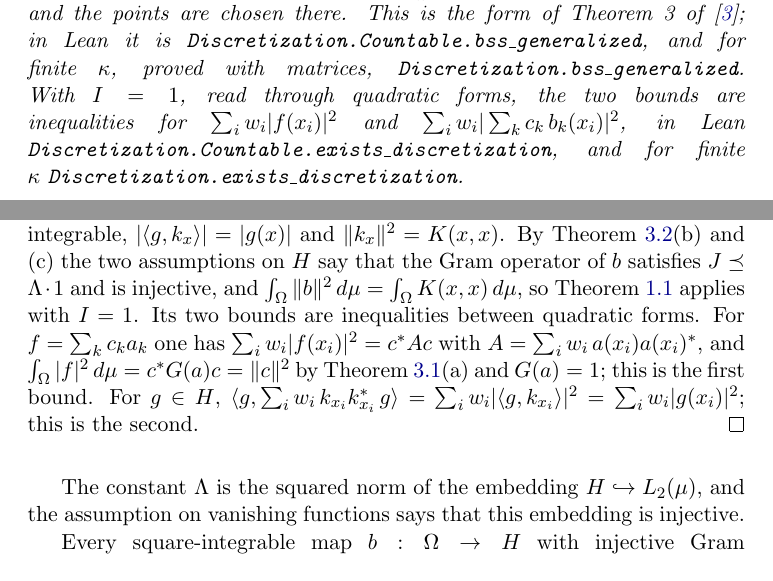
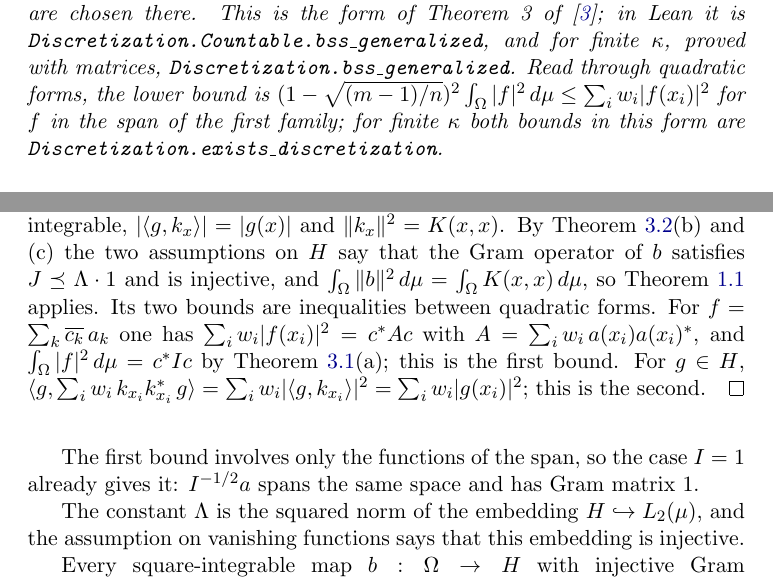
Before and after one commit to mario-ullrich/Lean-Discretization, a LaTeX thesis (blueprint/src/print.tex, which reads blueprint/src/content.tex): two parts of pages 5 and 7 of 39, joined at a grey line, cut so that both start at the same text. Compiled offline with pdfLaTeX.

Commit message:
State the discretization inequalities for a positive definite Gram matrix

```diff
--- a/blueprint/src/content.tex
+++ b/blueprint/src/content.tex
@@ -74,10 +74,9 @@ $c \in \ell_2(\kappa)$. Nothing pointwise is assumed: by Tonelli,
 $\sum_k |b_k(x)|^2 < \infty$ almost everywhere, and the points are chosen there. This is
 the form of Theorem~3 of~\cite{CDKU}; in Lean it is
 \texttt{Discretization.Countable.bss\_generalized}, and for finite $\kappa$, proved with
-matrices, \texttt{Discretization.bss\_generalized}. With $I = 1$, read through quadratic
-forms, the two bounds are inequalities for $\sum_i w_i |f(x_i)|^2$ and
-$\sum_i w_i |\sum_k c_k \, b_k(x_i)|^2$, in Lean
-\texttt{Discretization.Countable.exists\_discretization}, and for finite $\kappa$
+matrices, \texttt{Discretization.bss\_generalized}. Read through quadratic forms, the lower
+bound is $(1 - \sqrt{(m-1)/n})^2 \int_\Omega |f|^2 \, d\mu \leq \sum_i w_i |f(x_i)|^2$ for
+$f$ in the span of the first family; for finite $\kappa$ both bounds in this form are
 \texttt{Discretization.exists\_discretization}.
 \end{remark}
 
@@ -165,13 +165,16 @@ square-integrable, $|\langle g, k_x \rangle| = |g(x)|$ and $\|k_x\|^2 = K(x, x)$
 \Cref{lem:gram-operator}(b) and (c) the two assumptions on $H$ say that the Gram operator
 of $b$ satisfies $J \preceq \Lambda \cdot 1$ and is injective, and
 $\int_\Omega \|b\|^2 \, d\mu = \int_\Omega K(x, x) \, d\mu$, so \Cref{thm:discretization}
-applies with $I = 1$. Its two bounds are inequalities between quadratic forms. For
-$f = \sum_k c_k a_k$ one has $\sum_i w_i |f(x_i)|^2 = c^* A c$ with
-$A = \sum_i w_i \, a(x_i) a(x_i)^*$, and $\int_\Omega |f|^2 \, d\mu = c^* G(a) c = \|c\|^2$
-by \Cref{lem:gram-identities}(a) and $G(a) = 1$; this is the first bound. For $g \in H$,
+applies. Its two bounds are inequalities between quadratic forms. For
+$f = \sum_k \overline{c_k} \, a_k$ one has $\sum_i w_i |f(x_i)|^2 = c^* A c$ with
+$A = \sum_i w_i \, a(x_i) a(x_i)^*$, and $\int_\Omega |f|^2 \, d\mu = c^* I c$ by
+\Cref{lem:gram-identities}(a); this is the first bound. For $g \in H$,
 $\langle g, \sum_i w_i \, k_{x_i} k_{x_i}^* \, g \rangle
 = \sum_i w_i |\langle g, k_{x_i} \rangle|^2 = \sum_i w_i |g(x_i)|^2$; this is the second.
 \end{proof}
+
+The first bound involves only the functions of the span, so the case $I = 1$ already gives
+it: $I^{-1/2} a$ spans the same space and has Gram matrix $1$.
 
 The constant $\Lambda$ is the squared norm of the embedding $H \hookrightarrow L_2(\mu)$, and
 the assumption on vanishing functions says that this embedding is injective.
```
Also changed, not shown: Palomar/L2Discretization/formalization.yaml (+4 -4 lines), README.md, blueprint/src/content.tex (9 more changed lines), 6 other files.
